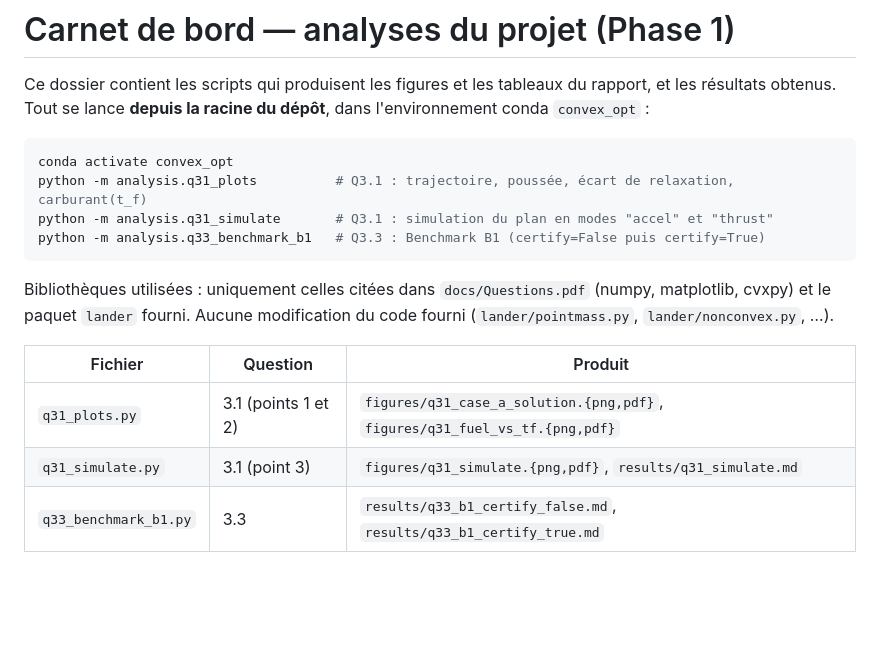
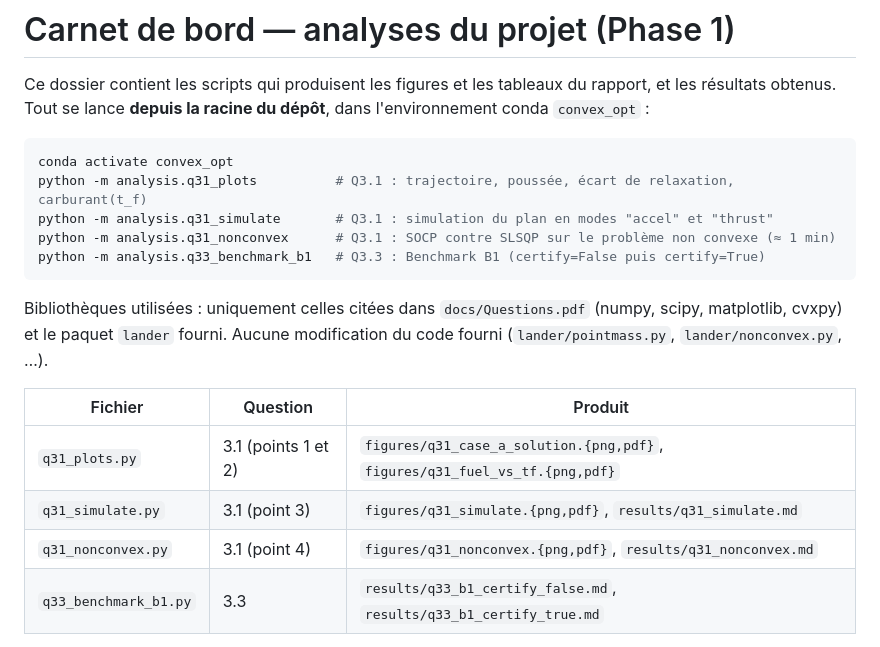
Before and after one commit to DolbyBolby/Convex_Optimization_Project, a Markdown page: analysis/README.md, the part around one of its changes. Drawn GitHub-style; blank space fills up the shorter version.

````diff
--- a/analysis/README.md
+++ b/analysis/README.md
@@ -7,16 +7,18 @@ Tout se lance **depuis la racine du dépôt**, dans l'environnement conda `conve
 conda activate convex_opt
 python -m analysis.q31_plots          # Q3.1 : trajectoire, poussée, écart de relaxation, carburant(t_f)
 python -m analysis.q31_simulate       # Q3.1 : simulation du plan en modes "accel" et "thrust"
+python -m analysis.q31_nonconvex      # Q3.1 : SOCP contre SLSQP sur le problème non convexe (≈ 1 min)
 python -m analysis.q33_benchmark_b1   # Q3.3 : Benchmark B1 (certify=False puis certify=True)
 ```
 
-Bibliothèques utilisées : uniquement celles citées dans `docs/Questions.pdf` (numpy, matplotlib, cvxpy) et le
+Bibliothèques utilisées : uniquement celles citées dans `docs/Questions.pdf` (numpy, scipy, matplotlib, cvxpy) et le
 paquet `lander` fourni. Aucune modification du code fourni (`lander/pointmass.py`, `lander/nonconvex.py`, …).
 
 | Fichier | Question | Produit |
 |---|---|---|
 | `q31_plots.py` | 3.1 (points 1 et 2) | `figures/q31_case_a_solution.{png,pdf}`, `figures/q31_fuel_vs_tf.{png,pdf}` |
 | `q31_simulate.py` | 3.1 (point 3) | `figures/q31_simulate.{png,pdf}`, `results/q31_simulate.md` |
+| `q31_nonconvex.py` | 3.1 (point 4) | `figures/q31_nonconvex.{png,pdf}`, `results/q31_nonconvex.md` |
 | `q33_benchmark_b1.py` | 3.3 | `results/q33_b1_certify_false.md`, `results/q33_b1_certify_true.md` |
 
 Cas A (énoncé) : r0 = (−6, 10) m, v0 = (−2, −1) m/s, réservoir plein (m0 = 5.3 kg), N = 40, γ = 45°, θmax = 30°,
````
Also changed, not shown: other parts of analysis/README.md (+30 -0 lines), analysis/results/q31_nonconvex.md (added, +32 -0 lines), analysis/figures/q31_nonconvex.png (added), 2 other files.
